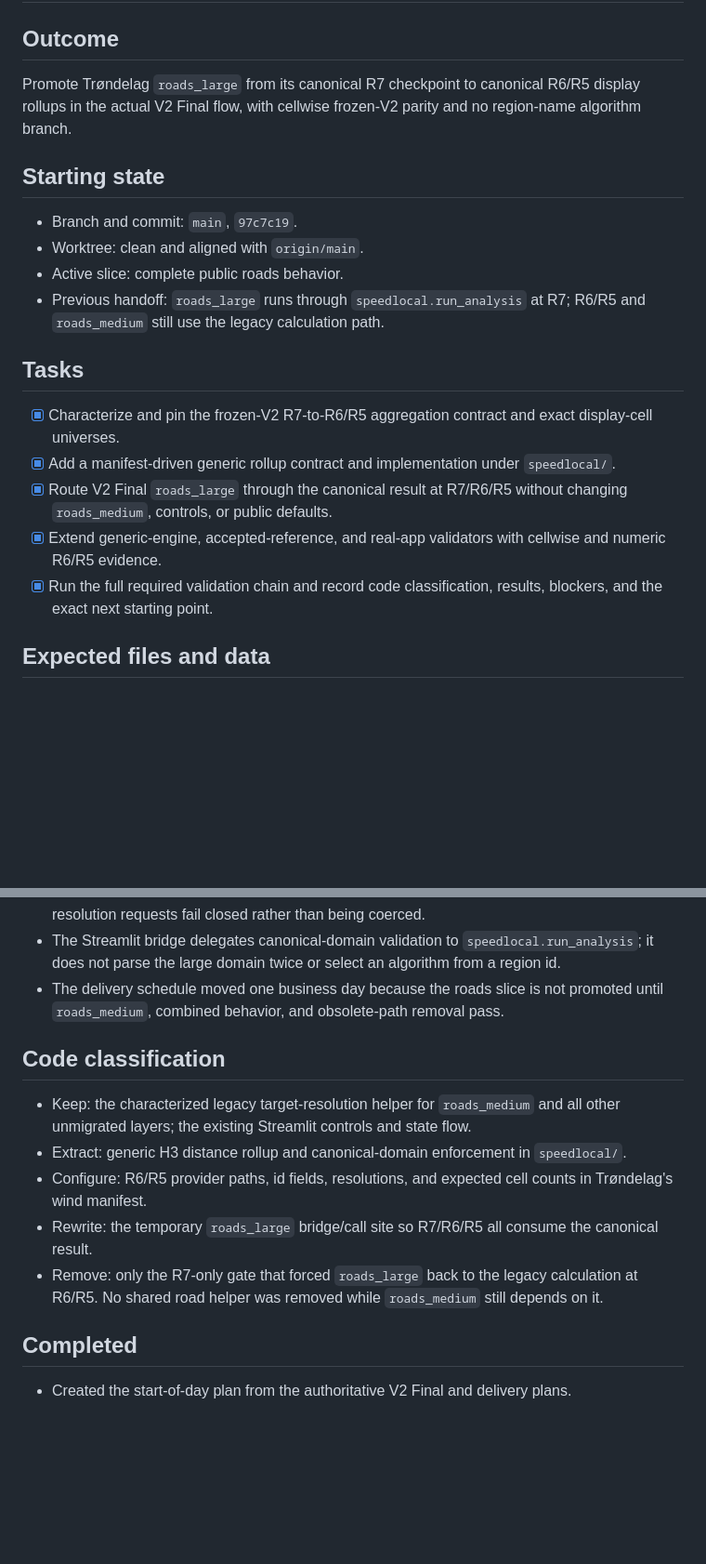
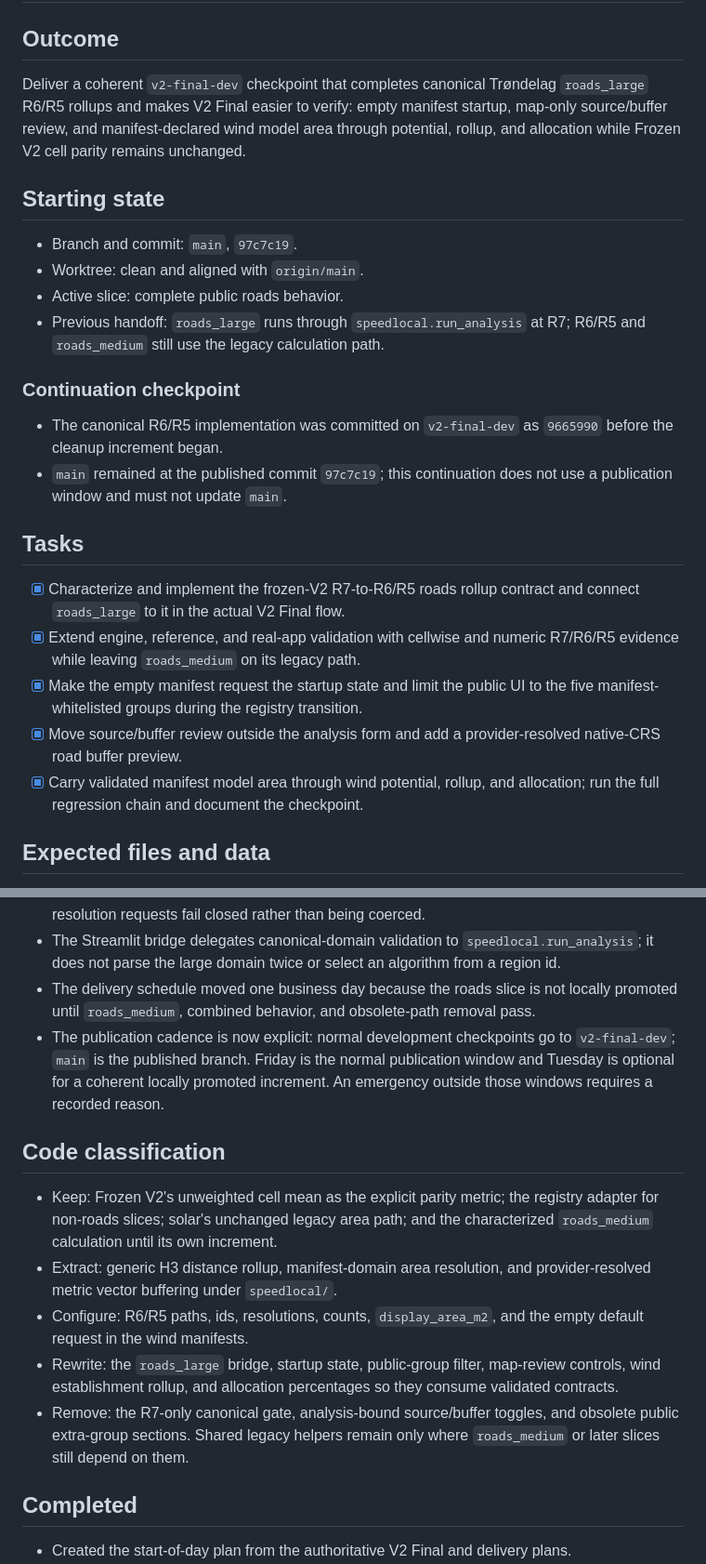
Before and after one commit to gislab-se/speedlocal, a Markdown page: docs/daily/2026-07-31.md, 2 parts joined by grey strips. Shown at 93% size. Rendered like a GitHub page; blank space fills up the shorter version.

```diff
--- a/docs/daily/2026-07-31.md
+++ b/docs/daily/2026-07-31.md
@@ -2,9 +2,11 @@
 
 ## Outcome
 
-Promote Trøndelag `roads_large` from its canonical R7 checkpoint to canonical
-R6/R5 display rollups in the actual V2 Final flow, with cellwise frozen-V2
-parity and no region-name algorithm branch.
+Deliver a coherent `v2-final-dev` checkpoint that completes canonical
+Trøndelag `roads_large` R6/R5 rollups and makes V2 Final easier to verify:
+empty manifest startup, map-only source/buffer review, and manifest-declared
+wind model area through potential, rollup, and allocation while Frozen V2
+cell parity remains unchanged.
 
 ## Starting state
 
@@ -14,18 +16,25 @@ parity and no region-name algorithm branch.
 - Previous handoff: `roads_large` runs through `speedlocal.run_analysis` at R7;
   R6/R5 and `roads_medium` still use the legacy calculation path.
 
+### Continuation checkpoint
+
+- The canonical R6/R5 implementation was committed on `v2-final-dev` as
+  `9665990` before the cleanup increment began.
+- `main` remained at the published commit `97c7c19`; this continuation does
+  not use a publication window and must not update `main`.
+
 ## Tasks
 
-- [x] Characterize and pin the frozen-V2 R7-to-R6/R5 aggregation contract and
-  exact display-cell universes.
-- [x] Add a manifest-driven generic rollup contract and implementation under
-  `speedlocal/`.
-- [x] Route V2 Final `roads_large` through the canonical result at R7/R6/R5
-  without changing `roads_medium`, controls, or public defaults.
-- [x] Extend generic-engine, accepted-reference, and real-app validators with
-  cellwise and numeric R6/R5 evidence.
-- [x] Run the full required validation chain and record code classification,
-  results, blockers, and the exact next starting point.
+- [x] Characterize and implement the frozen-V2 R7-to-R6/R5 roads rollup
+  contract and connect `roads_large` to it in the actual V2 Final flow.
+- [x] Extend engine, reference, and real-app validation with cellwise and
+  numeric R7/R6/R5 evidence while leaving `roads_medium` on its legacy path.
+- [x] Make the empty manifest request the startup state and limit the public UI
+  to the five manifest-whitelisted groups during the registry transition.
+- [x] Move source/buffer review outside the analysis form and add a
+  provider-resolved native-CRS road buffer preview.
+- [x] Carry validated manifest model area through wind potential, rollup, and
+  allocation; run the full regression chain and document the checkpoint.
 
 ## Expected files and data
 
@@ -82,23 +97,28 @@ parity and no region-name algorithm branch.
   `speedlocal.run_analysis`; it does not parse the large domain twice or
   select an algorithm from a region id.
 - The delivery schedule moved one business day because the roads slice is not
-  promoted until `roads_medium`, combined behavior, and obsolete-path removal
-  pass.
+  locally promoted until `roads_medium`, combined behavior, and obsolete-path
+  removal pass.
+- The publication cadence is now explicit: normal development checkpoints go
+  to `v2-final-dev`; `main` is the published branch. Friday is the normal
+  publication window and Tuesday is optional for a coherent locally promoted
+  increment. An emergency outside those windows requires a recorded reason.
 
 ## Code classification
 
-- Keep: the characterized legacy target-resolution helper for
-  `roads_medium` and all other unmigrated layers; the existing Streamlit
-  controls and state flow.
-- Extract: generic H3 distance rollup and canonical-domain enforcement in
-  `speedlocal/`.
-- Configure: R6/R5 provider paths, id fields, resolutions, and expected cell
-  counts in Trøndelag's wind manifest.
-- Rewrite: the temporary `roads_large` bridge/call site so R7/R6/R5 all consume
-  the canonical result.
-- Remove: only the R7-only gate that forced `roads_large` back to the legacy
-  calculation at R6/R5. No shared road helper was removed while
-  `roads_medium` still depends on it.
+- Keep: Frozen V2's unweighted cell mean as the explicit parity metric; the
+  registry adapter for non-roads slices; solar's unchanged legacy area path;
+  and the characterized `roads_medium` calculation until its own increment.
+- Extract: generic H3 distance rollup, manifest-domain area resolution, and
+  provider-resolved metric vector buffering under `speedlocal/`.
+- Configure: R6/R5 paths, ids, resolutions, counts, `display_area_m2`, and the
+  empty default request in the wind manifests.
+- Rewrite: the `roads_large` bridge, startup state, public-group filter,
+  map-review controls, wind establishment rollup, and allocation percentages
+  so they consume validated contracts.
+- Remove: the R7-only canonical gate, analysis-bound source/buffer toggles, and
+  obsolete public extra-group sections. Shared legacy helpers remain only
+  where `roads_medium` or later slices still depend on them.
 
 ## Completed
 
```
Also changed, not shown: other parts of docs/daily/2026-07-31.md (+70 -20 lines).
